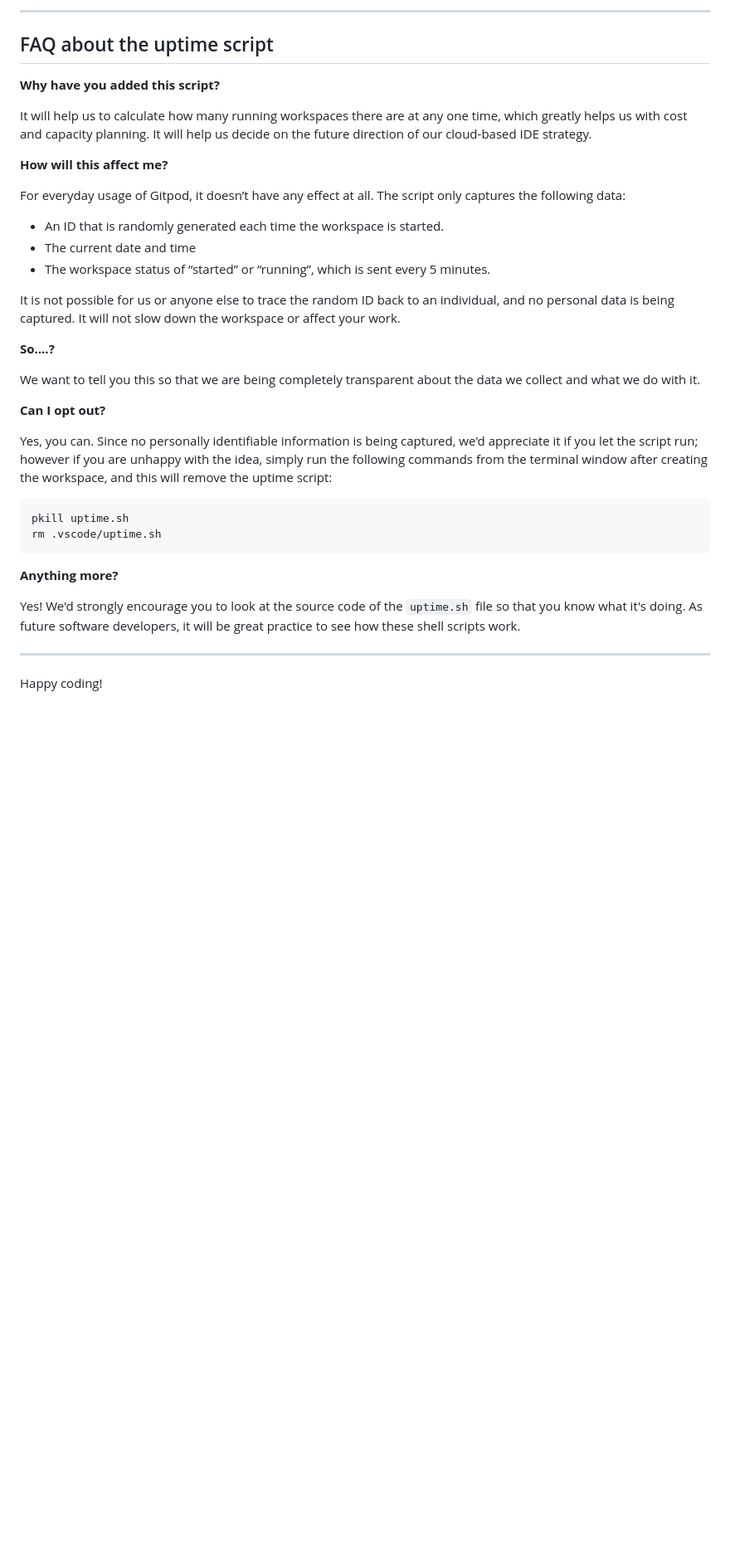
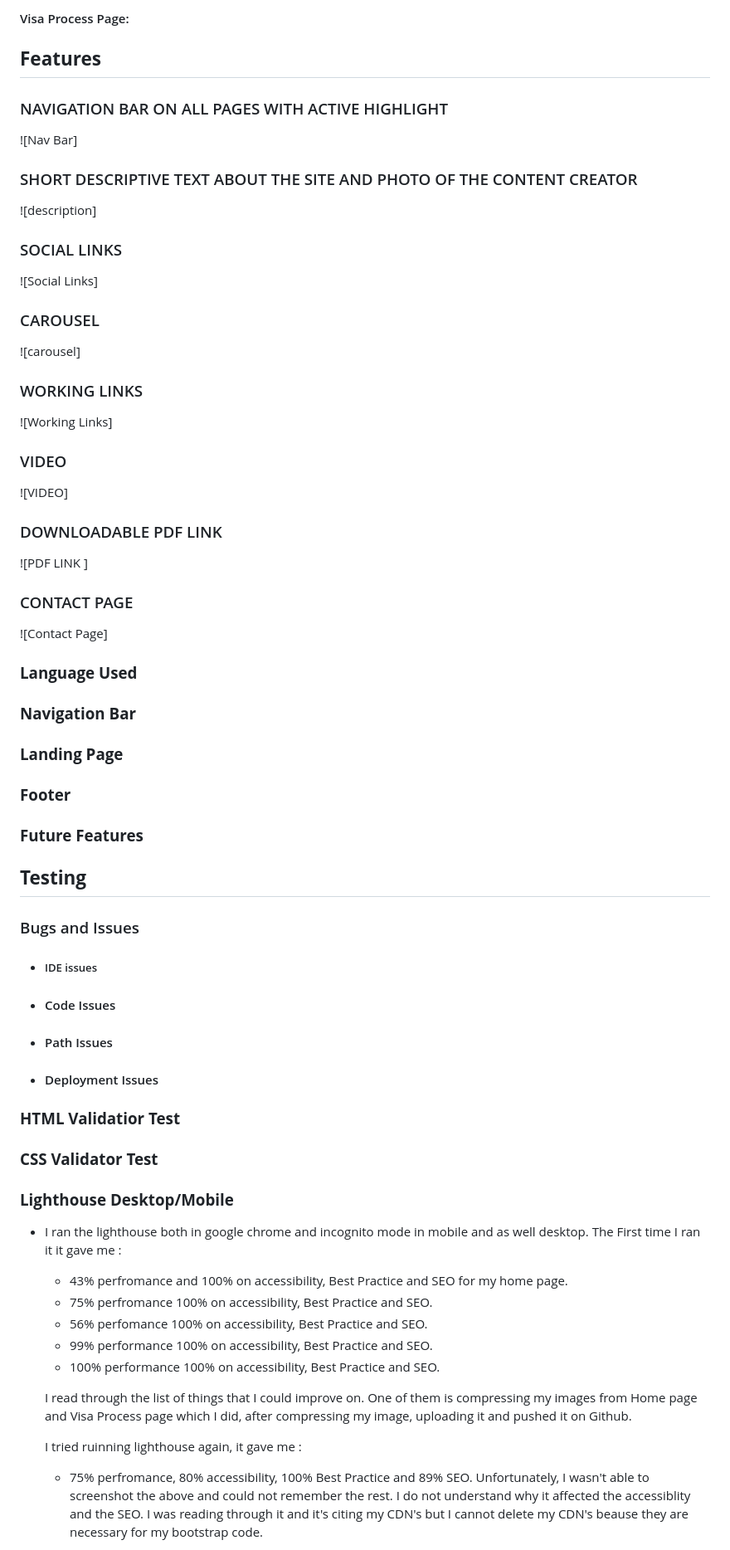
Before and after one commit to Frees1990/Spelling-Junior, a Markdown page: README.md, the part around one of its changes. Shown at 83% size. Rendered like a GitHub page; blank space fills up the shorter version.

Commit message:
adding initial structure for readme.md file

````diff
--- a/README.md
+++ b/README.md
@@ -72,39 +96,93 @@ We continually tweak and adjust this template to help give you the best experien
 
-------
+#### Visa Process Page:
 
-## FAQ about the uptime script
 
-**Why have you added this script?**
+## **Features**
+### NAVIGATION BAR ON ALL PAGES WITH ACTIVE HIGHLIGHT
+  ![Nav Bar]
 
-It will help us to calculate how many running workspaces there are at any one time, which greatly helps us with cost and capacity planning. It will help us decide on the future direction of our cloud-based IDE strategy.
 
-**How will this affect me?**
+### SHORT DESCRIPTIVE TEXT ABOUT THE SITE AND PHOTO OF THE CONTENT CREATOR
 
-For everyday usage of Gitpod, it doesn’t have any effect at all. The script only captures the following data:
+  ![description]
 
-- An ID that is randomly generated each time the workspace is started.
-- The current date and time
-- The workspace status of “started” or “running”, which is sent every 5 minutes.
 
-It is not possible for us or anyone else to trace the random ID back to an individual, and no personal data is being captured. It will not slow down the workspace or affect your work.
+### SOCIAL LINKS
 
-**So….?**
+  ![Social Links]
 
-We want to tell you this so that we are being completely transparent about the data we collect and what we do with it.
 
-**Can I opt out?**
 
-Yes, you can. Since no personally identifiable information is being captured, we'd appreciate it if you let the script run; however if you are unhappy with the idea, simply run the following commands from the terminal window after creating the workspace, and this will remove the uptime script:
+### CAROUSEL
 
-```
-pkill uptime.sh
-rm .vscode/uptime.sh
-```
+  ![carousel]
 
-**Anything more?**
 
-Yes! We'd strongly encourage you to look at the source code of the `uptime.sh` file so that you know what it's doing. As future software developers, it will be great practice to see how these shell scripts work.
 
----
+### WORKING LINKS
+  ![Working Links]
 
-Happy coding!
+
+
+### VIDEO
+  ![VIDEO]
+
+
+
+### DOWNLOADABLE PDF LINK
+  ![PDF LINK ]
+
+  ### CONTACT PAGE
+  ![Contact Page]
+
+
+
+
+
+### **Language Used**
+
+
+### **Navigation Bar**
+
+
+### **Landing Page**
+
+### **Footer**
+
+
+### **Future Features**
+
+
+## **Testing**
+### Bugs and Issues
+  - ##### IDE issues
+
+
+  - #### Code Issues
+
+  - #### Path Issues
+
+  - #### Deployment Issues
+
+### **HTML Validatior Test**
+
+### **CSS Validator Test**
+
+### **Lighthouse Desktop/Mobile**
+
+- I ran the lighthouse both in google chrome and incognito mode in mobile and as well desktop.
+The First time I ran it it gave me :
+
+  - 43% perfromance and 100% on accessibility, Best Practice and SEO for my home page.
+  - 75% perfromance 100% on accessibility, Best Practice and SEO.
+  - 56% perfomance 100% on accessibility, Best Practice and SEO.
+  - 99% performance 100% on accessibility, Best Practice and SEO.
+  - 100% performance 100% on accessibility, Best Practice and SEO.
+
+
+   I read through the list of things that I could improve on. One of them is compressing my images from Home page and Visa Process page which I did, after compressing my image, uploading it and pushed it on Github.
+
+   I tried ruinning lighthouse again, it gave me :
+   - 75% perfromance, 80%  accessibility, 100% Best Practice and 89% SEO.
+   Unfortunately, I wasn't able to screenshot the above and could not remember the rest. I do not understand why it affected the accessiblity and the SEO. I was reading through it and it's citing my CDN's but I cannot delete my CDN's beause they are necessary for my bootstrap code.
+
````
Also changed, not shown: other parts of README.md (+111 -38 lines).
